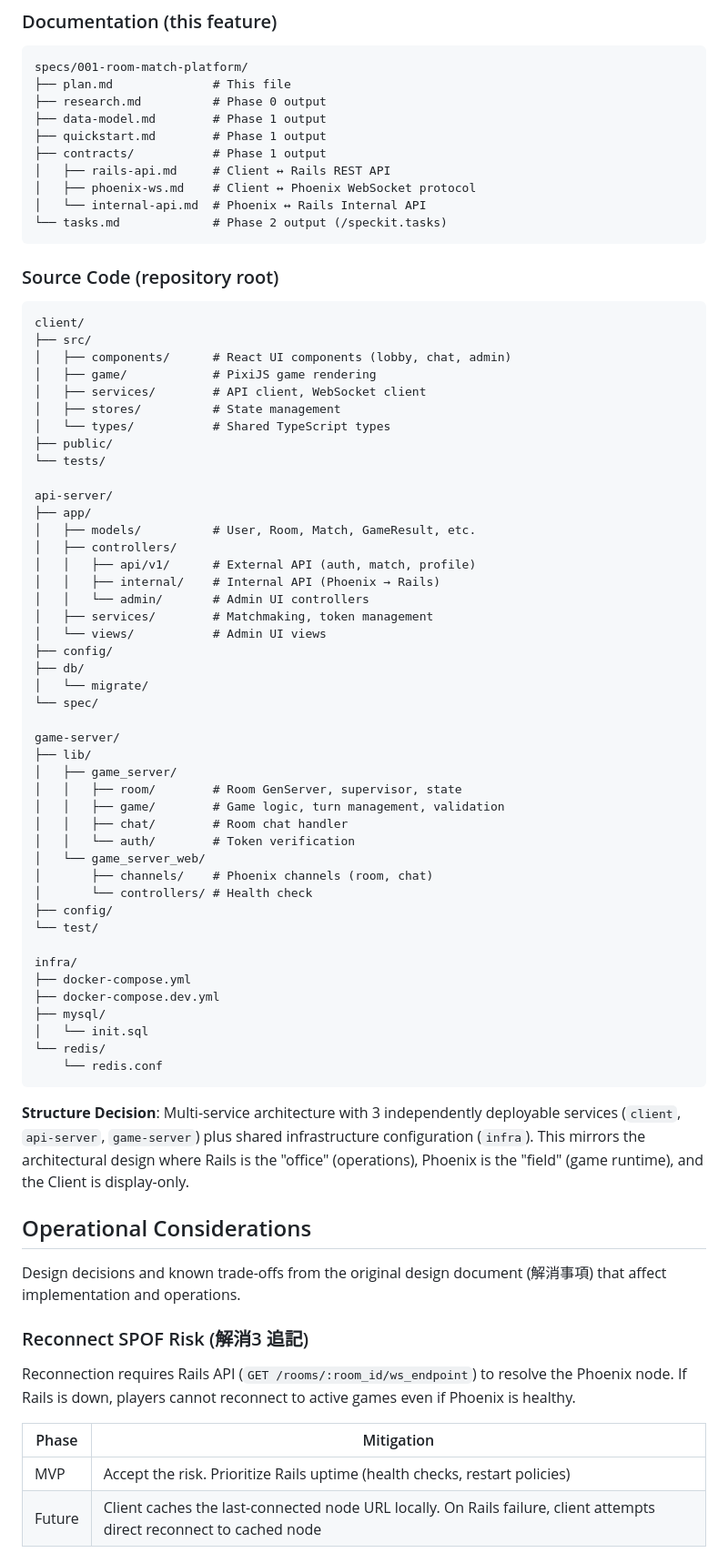
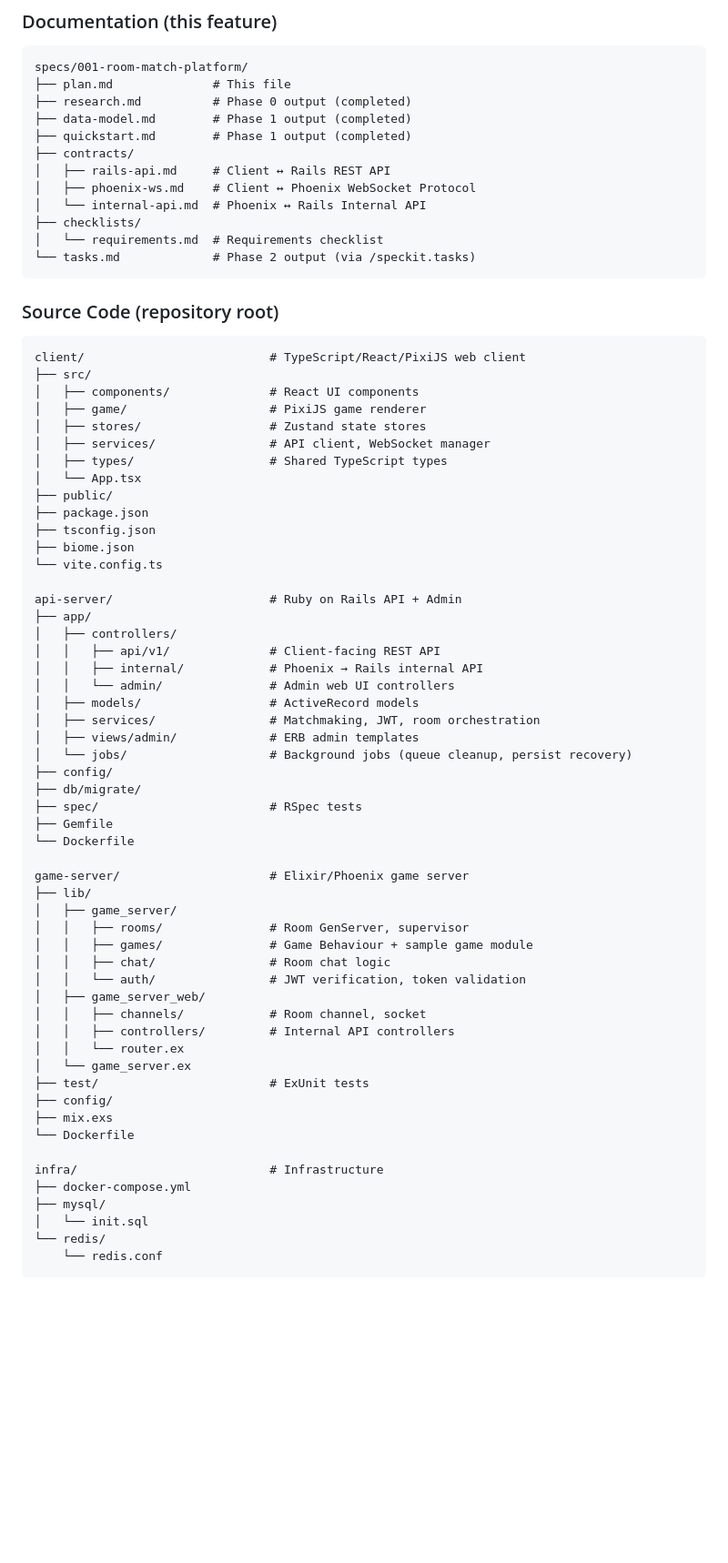
Before and after one commit to naokirin/room-based-multiplayer-poc, a Markdown page: specs/001-room-match-platform/plan.md, the part around one of its changes. Shown at 91% size. Drawn GitHub-style; blank space fills up the shorter version.

````diff
--- a/specs/001-room-match-platform/plan.md
+++ b/specs/001-room-match-platform/plan.md
@@ -72,77 +68,73 @@ The project constitution has not been configured (template placeholders only). N
 ```text
 specs/001-room-match-platform/
 ├── plan.md              # This file
-├── research.md          # Phase 0 output
-├── data-model.md        # Phase 1 output
-├── quickstart.md        # Phase 1 output
-├── contracts/           # Phase 1 output
+├── research.md          # Phase 0 output (completed)
+├── data-model.md        # Phase 1 output (completed)
+├── quickstart.md        # Phase 1 output (completed)
+├── contracts/
 │   ├── rails-api.md     # Client ↔ Rails REST API
-│   ├── phoenix-ws.md    # Client ↔ Phoenix WebSocket protocol
+│   ├── phoenix-ws.md    # Client ↔ Phoenix WebSocket Protocol
 │   └── internal-api.md  # Phoenix ↔ Rails Internal API
-└── tasks.md             # Phase 2 output (/speckit.tasks)
+├── checklists/
+│   └── requirements.md  # Requirements checklist
+└── tasks.md             # Phase 2 output (via /speckit.tasks)
 ```
 
 ### Source Code (repository root)
 
 ```text
-client/
+client/                          # TypeScript/React/PixiJS web client
 ├── src/
-│   ├── components/      # React UI components (lobby, chat, admin)
-│   ├── game/            # PixiJS game rendering
-│   ├── services/        # API client, WebSocket client
-│   ├── stores/          # State management
-│   └── types/           # Shared TypeScript types
+│   ├── components/              # React UI components
+│   ├── game/                    # PixiJS game renderer
+│   ├── stores/                  # Zustand state stores
+│   ├── services/                # API client, WebSocket manager
+│   ├── types/                   # Shared TypeScript types
+│   └── App.tsx
 ├── public/
-└── tests/
+├── package.json
+├── tsconfig.json
+├── biome.json
+└── vite.config.ts
 
-api-server/
+api-server/                      # Ruby on Rails API + Admin
 ├── app/
-│   ├── models/          # User, Room, Match, GameResult, etc.
 │   ├── controllers/
-│   │   ├── api/v1/      # External API (auth, match, profile)
-│   │   ├── internal/    # Internal API (Phoenix → Rails)
-│   │   └── admin/       # Admin UI controllers
-│   ├── services/        # Matchmaking, token management
-│   └── views/           # Admin UI views
+│   │   ├── api/v1/              # Client-facing REST API
+│   │   ├── internal/            # Phoenix → Rails internal API
+│   │   └── admin/               # Admin web UI controllers
+│   ├── models/                  # ActiveRecord models
+│   ├── services/                # Matchmaking, JWT, room orchestration
+│   ├── views/admin/             # ERB admin templates
+│   └── jobs/                    # Background jobs (queue cleanup, persist recovery)
 ├── config/
-├── db/
-│   └── migrate/
-└── spec/
+├── db/migrate/
+├── spec/                        # RSpec tests
+├── Gemfile
+└── Dockerfile
 
-game-server/
+game-server/                     # Elixir/Phoenix game server
 ├── lib/
 │   ├── game_server/
-│   │   ├── room/        # Room GenServer, supervisor, state
-│   │   ├── game/        # Game logic, turn management, validation
-│   │   ├── chat/        # Room chat handler
-│   │   └── auth/        # Token verification
-│   └── game_server_web/
-│       ├── channels/    # Phoenix channels (room, chat)
-│       └── controllers/ # Health check
+│   │   ├── rooms/               # Room GenServer, supervisor
+│   │   ├── games/               # Game Behaviour + sample game module
+│   │   ├── chat/                # Room chat logic
+│   │   └── auth/                # JWT verification, token validation
+│   ├── game_server_web/
+│   │   ├── channels/            # Room channel, socket
+│   │   ├── controllers/         # Internal API controllers
+│   │   └── router.ex
+│   └── game_server.ex
+├── test/                        # ExUnit tests
 ├── config/
-└── test/
+├── mix.exs
+└── Dockerfile
 
-infra/
+infra/                           # Infrastructure
 ├── docker-compose.yml
-├── docker-compose.dev.yml
 ├── mysql/
 │   └── init.sql
 └── redis/
     └── redis.conf
 ```
 
-**Structure Decision**: Multi-service architecture with 3 independently deployable services (`client`, `api-server`, `game-server`) plus shared infrastructure configuration (`infra`). This mirrors the architectural design where Rails is the "office" (operations), Phoenix is the "field" (game runtime), and the Client is display-only.
-
-## Operational Considerations
-
-Design decisions and known trade-offs from the original design document (解消事項) that affect implementation and operations.
-
-### Reconnect SPOF Risk (解消3 追記)
-
-Reconnection requires Rails API (`GET /rooms/:room_id/ws_endpoint`) to resolve the Phoenix node. If Rails is down, players cannot reconnect to active games even if Phoenix is healthy.
-
-| Phase | Mitigation |
-|-------|------------|
-| MVP | Accept the risk. Prioritize Rails uptime (health checks, restart policies) |
-| Future | Client caches the last-connected node URL locally. On Rails failure, client attempts direct reconnect to cached node |
-
````
Also changed, not shown: other parts of specs/001-room-match-platform/plan.md (+66 -79 lines).
